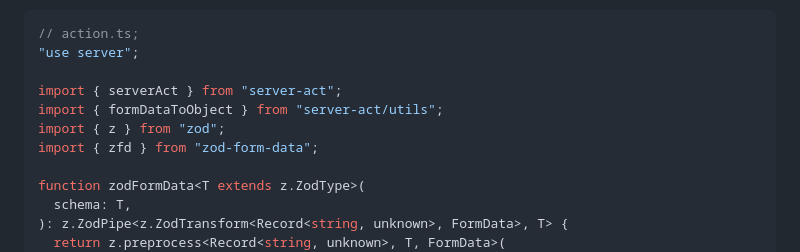
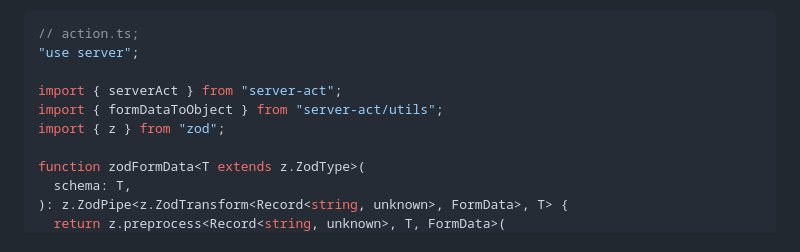
Before and after one commit to chungweileong94/server-act, a Markdown page: packages/server-act/README.md, the part around the change. Drawn GitHub-style.

Commit message:
Remove all zod-form-data reference

```diff
--- a/packages/server-act/README.md
+++ b/packages/server-act/README.md
@@ -98,7 +98,6 @@ export const sayHelloAction = serverAct
 import { serverAct } from "server-act";
 import { formDataToObject } from "server-act/utils";
 import { z } from "zod";
-import { zfd } from "zod-form-data";
 
 function zodFormData<T extends z.ZodType>(
   schema: T,
```
Also changed, not shown: packages/server-act/CHANGELOG.md (+1 -1 lines).
